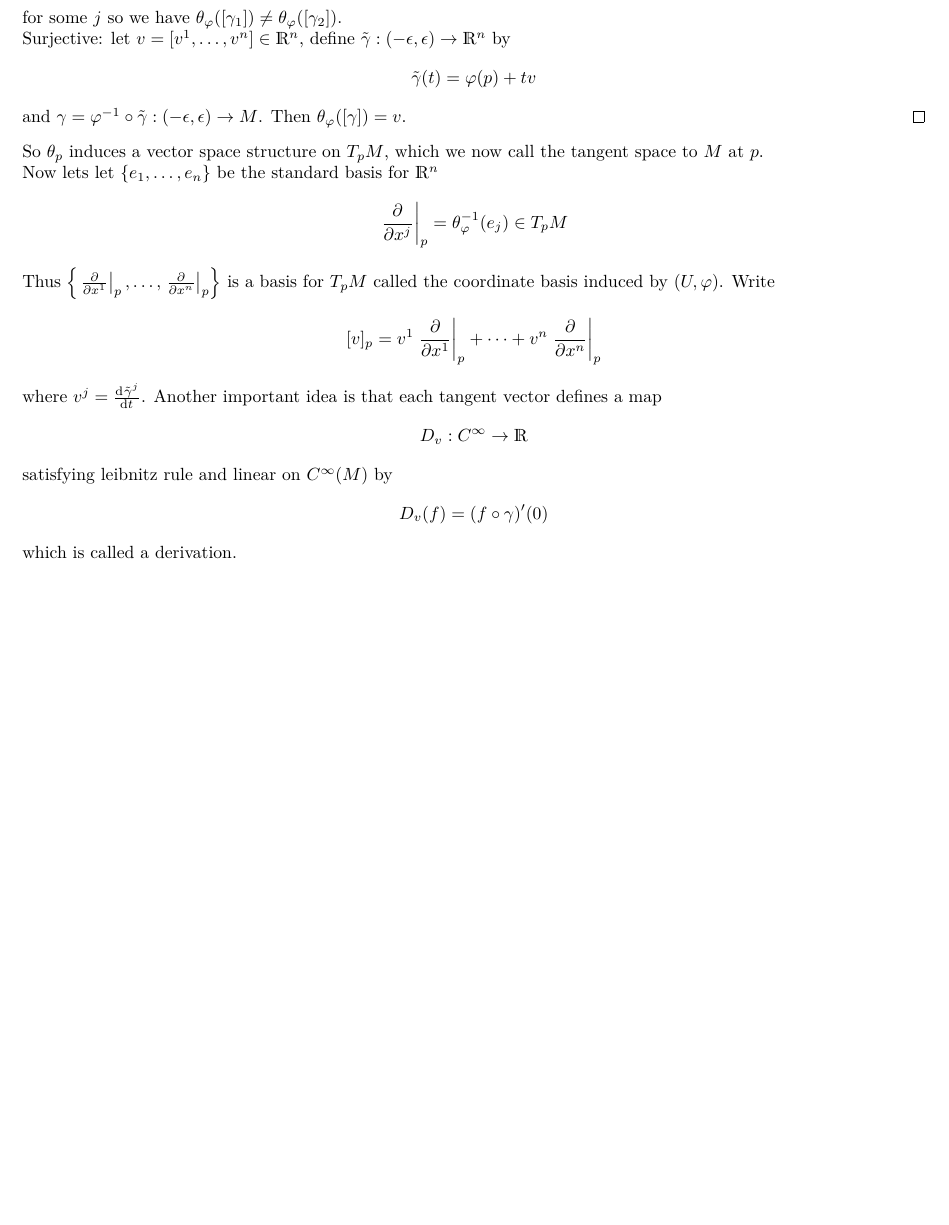
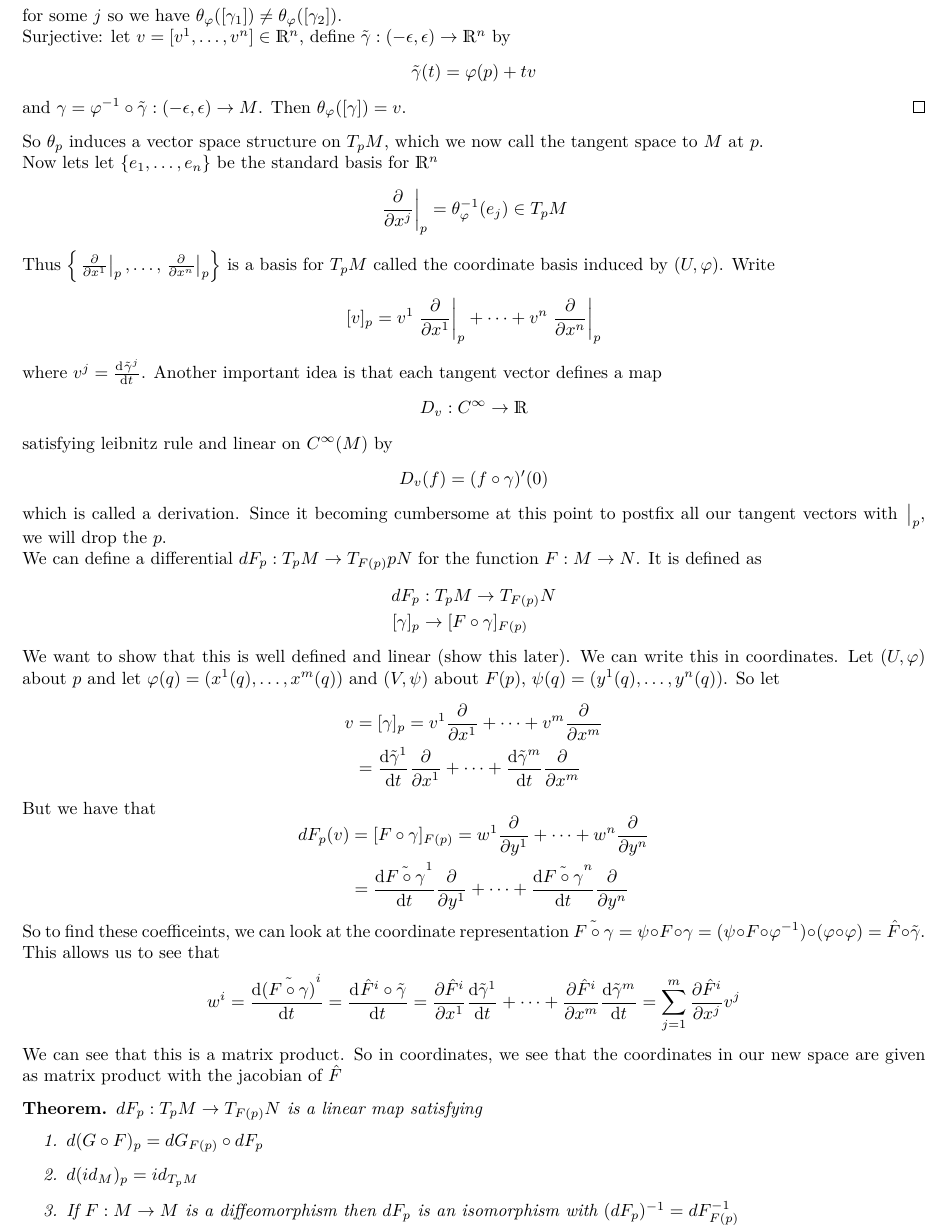
Before and after one commit to DevonMorris/MathematicalMusings, a LaTeX document (differential_geometry/tangent_vectors.tex): part of page 2 of 2, cut so that both start at the same text, the shorter picture padded with empty space. Compiled offline with XeLaTeX.

Commit message:
Diff geometry notes for jan 18
need to fix some things like tilde issues and prove the claims about the
differential of a function (well definedness and linearity).

```diff
--- a/differential_geometry/tangent_vectors.tex
+++ b/differential_geometry/tangent_vectors.tex
@@ -27,6 +27,7 @@
 
 \newtheorem*{prop}{Proposition}
 \newtheorem*{defn}{Definition}
+\newtheorem*{thm}{Theorem}
 \begin{document}
 
 \section*{Tangent Vectors}
@@ -97,7 +98,7 @@ So $\theta_p$ induces a vector space structure on $T_pM$, which we now call the
 
 Now lets let $ \left\{ e_1, \dots, e_n \right\}$ be the standard basis for $\mathds{R}^n$
 \[
-  \eval{\pdv[]{}{x^j}}_p = \theta_{\varphi}^{-1}(e_j) \in T_pM
+  \eval{\pdv{}{x^j}}_p = \theta_{\varphi}^{-1}(e_j) \in T_pM
 \]
 Thus $\left\{ \eval{\pdv{}{x^1}}_p, \dots, \eval{\pdv{}{x^n}}_p\right\}$ is a basis for $T_pM$ called the coordinate basis induced by $(U, \varphi)$.
 Write
@@ -112,6 +113,43 @@ satisfying leibnitz rule and linear on $C^{\infty}(M)$ by
 \[
     D_v(f) = (f \circ \gamma)'(0)
 \]
-which is called a derivation.
+which is called a derivation. Since it becoming cumbersome at this point to postfix all our tangent vectors with $\eval{}_p$, we will drop the $p$.
+
+We can define a differential $dF_p: T_pM \rightarrow T_{F(p)}pN$ for the function $F: M \rightarrow N$.  It is defined as
+\[
+  \begin{aligned}
+    dF_p&: T_pM \rightarrow T_{F(p)}N \\
+    [\gamma]_p& \rightarrow [F \circ \gamma]_{F(p)}
+  \end{aligned}
+\]
+We want to show that this is well defined and linear (show this later). We can write this in coordinates. Let $(U, \varphi)$ about $p$ and let $\varphi(q) = (x^1(q), \dots, x^m(q))$ and $(V, \psi)$ about $F(p)$, $\psi(q) = (y^1(q), \dots, y^n(q))$. So let
+\[
+  \begin{aligned}
+    v &= [\gamma]_p = v^1 \pdv{}{x^1} + \cdots + v^m \pdv{}{x^m}\\
+      &=\dv{\tilde{\gamma}^1}{t} \pdv{}{x^1} + \cdots +  \dv{\tilde{\gamma}^m}{t}\pdv{}{x^m}\\
+  \end{aligned}
+\]
+But we have that
+\[
+  \begin{aligned}
+    dF_p(v) &= [F \circ \gamma]_{F(p)} = w^1 \pdv{}{y^1} + \cdots + w^n \pdv{}{y^n} \\
+            &= \dv{\tilde{F \circ \gamma}^1}{t} \pdv{}{y^1} + \cdots + \dv{\tilde{F \circ \gamma}^n}{t} \pdv{}{y^n} \\
+  \end{aligned}
+\]
+So to find these coefficeints, we can look at the coordinate representation $\tilde{F \circ \gamma} = \psi \circ F \circ \gamma = (\psi \circ F \circ \varphi^{-1}) \circ (\varphi \circ \varphi) = \hat{F} \circ \tilde{\gamma}$. This allows us to see that
+\[
+  w^i = \dv{\tilde{(F \circ \gamma)}^i}{t} = \dv[]{\hat{F}^i \circ \tilde{\gamma}}{t} =
+  \pdv{\hat{F}^i}{x^1} \dv{\tilde{\gamma}^1}{t} + \cdots + \pdv{\hat{F}^i}{x^m} \dv{\tilde{\gamma}^m}{t} = \sum_{j=1}^m \pdv{\hat{F}^i}{x^j}v^j
+\]
+We can see that this is a matrix product. So in coordinates, we see that the coordinates in our new space are given as matrix product with the jacobian of $\hat{F}$
+
+\begin{thm}
+  $dF_p: T_pM \rightarrow T_{F(p)}N$ is a linear map satisfying
+  \begin{enumerate}
+    \item $d(G \circ F)_p = dG_{F(p)} \circ dF_p$
+    \item $d(id_M)_p = id_{T_pM}$
+    \item If $F: M \rightarrow M$ is a diffeomorphism then $dF_p$ is an isomorphism with $(dF_p)^{-1} = dF^{-1}_{F(p)}$
+  \end{enumerate}
+\end{thm}
 
 \end{document}
```
